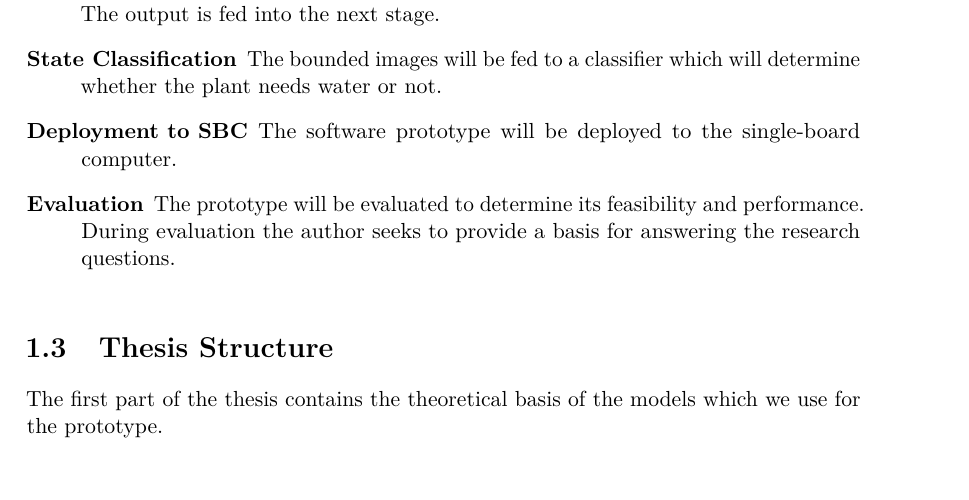
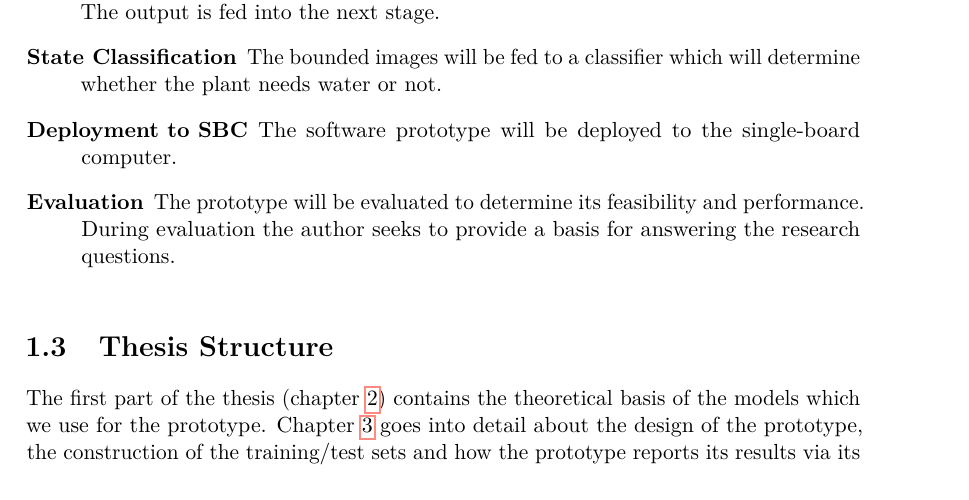
Before and after one commit to e1527193/flower-classification, a LaTeX thesis (thesis/thesis.tex): part of page 19 of 56, cut so that both start at the same text. Compiled offline with pdfLaTeX.

Commit message:
Add structure of thesis to introduction

```diff
--- a/thesis/thesis.tex
+++ b/thesis/thesis.tex
@@ -274,5 +274,8 @@ also shown in Figure~\ref{fig:setup}:
 \section{Thesis Structure}
 \label{sec:structure}
 
-The first part of the thesis contains the theoretical basis of the
-models which we use for the prototype.
+The first part of the thesis (chapter~\ref{chap:background}) contains
+the theoretical basis of the models which we use for the
+prototype. Chapter~\ref{chap:development} goes into detail about the
+design of the prototype, the construction of the training/test sets
+and how the prototype reports its results via its REST
```
Also changed, not shown: thesis/thesis.tex (8 more changed lines).
